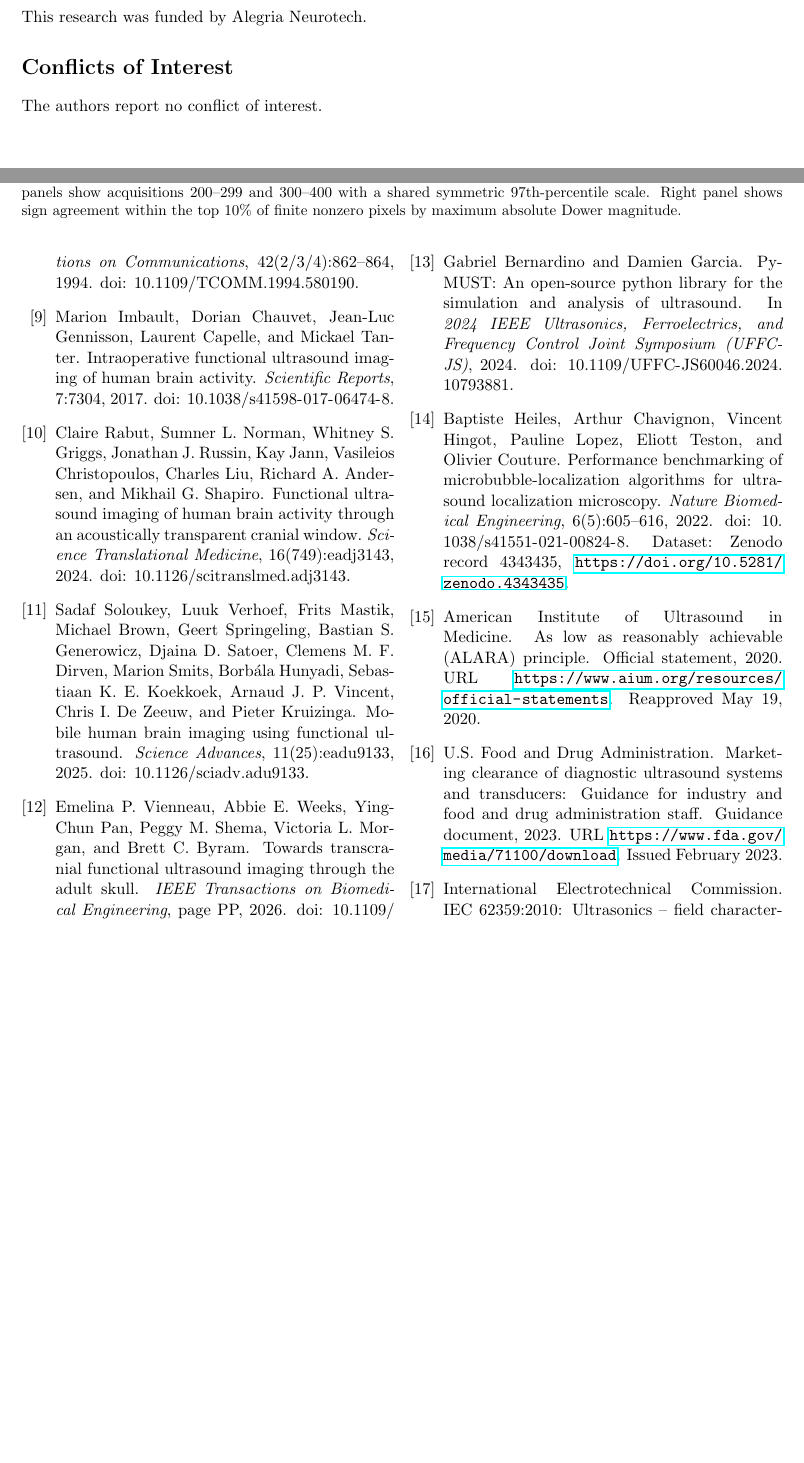
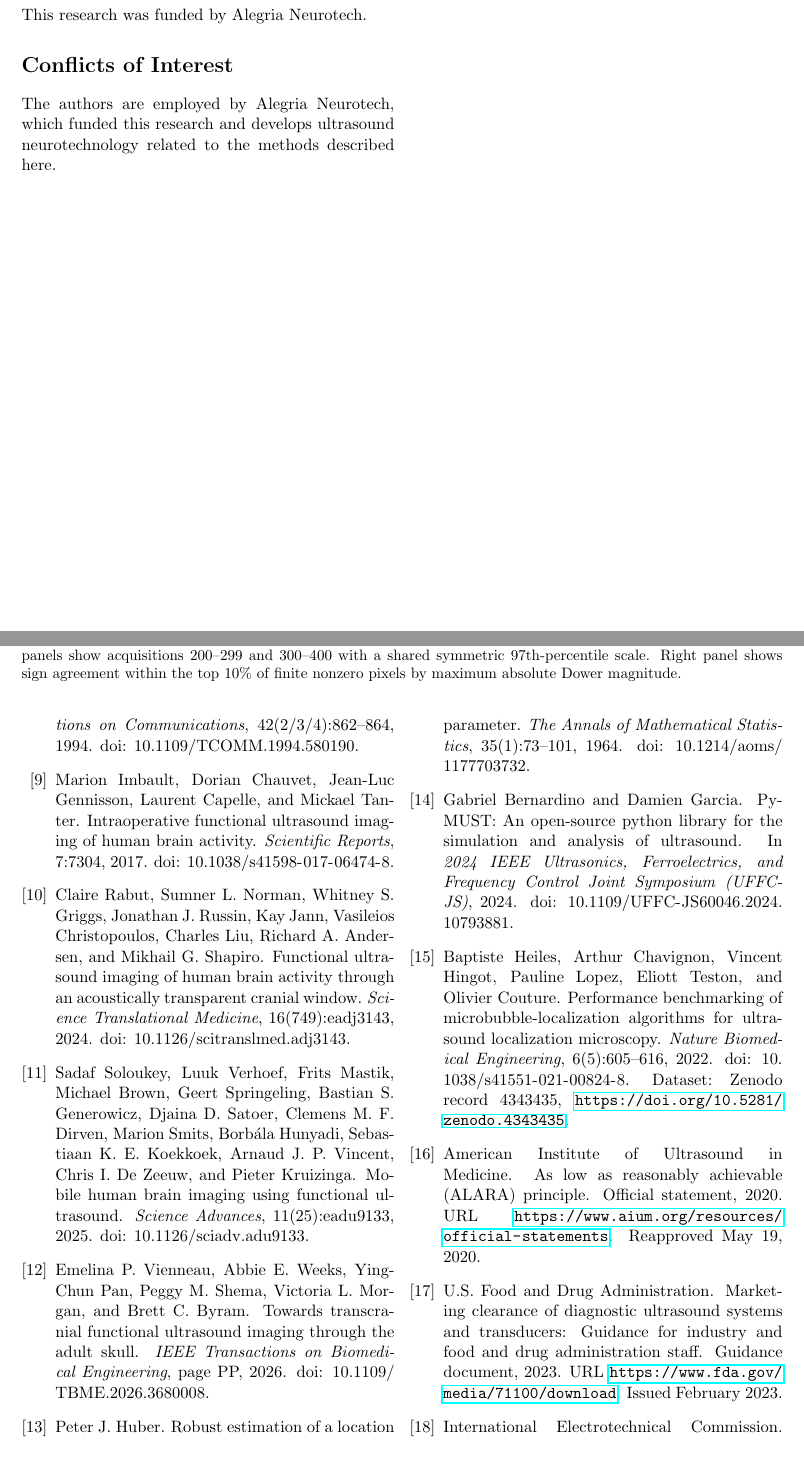
Before and after one commit to ennucore/dower-coppler, a LaTeX paper (paper.tex): two parts of pages 12 and 14 of 17, joined at a grey line, cut so that both start at the same text, the shorter picture padded with empty space. Compiled offline with pdfLaTeX.

Commit message:
Disclose Alegria Neurotech employment; cite Huber and Yiu
- Replace blanket no-conflict statement with employment/competing-interest
  disclosure for the funding entity
- Cite Huber (Huber-WLS residual weights) and Yiu (least-squares
  multi-angle Doppler) where previously only described
- Ignore local citations/ scratch dir; refresh paper.pdf hash

```diff
--- a/paper.tex
+++ b/paper.tex
@@ -911,7 +914,9 @@ This research was funded by Alegria Neurotech.
 
 \section*{Conflicts of Interest}
 
-The authors report no conflict of interest.
+The authors are employed by Alegria Neurotech, which funded this
+research and develops ultrasound neurotechnology related to the methods
+described here.
 
 \clearpage
 \appendix
```
Also changed, not shown: paper.pdf, paper.tex (7 more changed lines), 2 other files.
